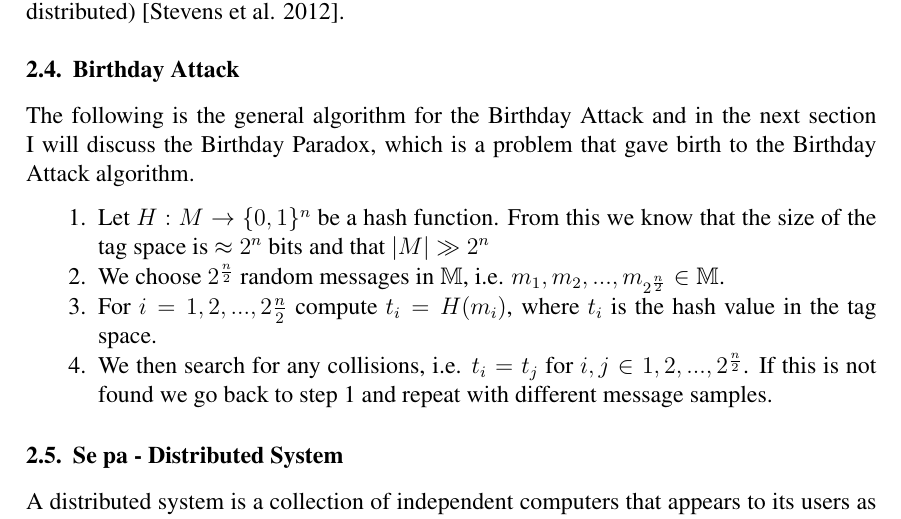
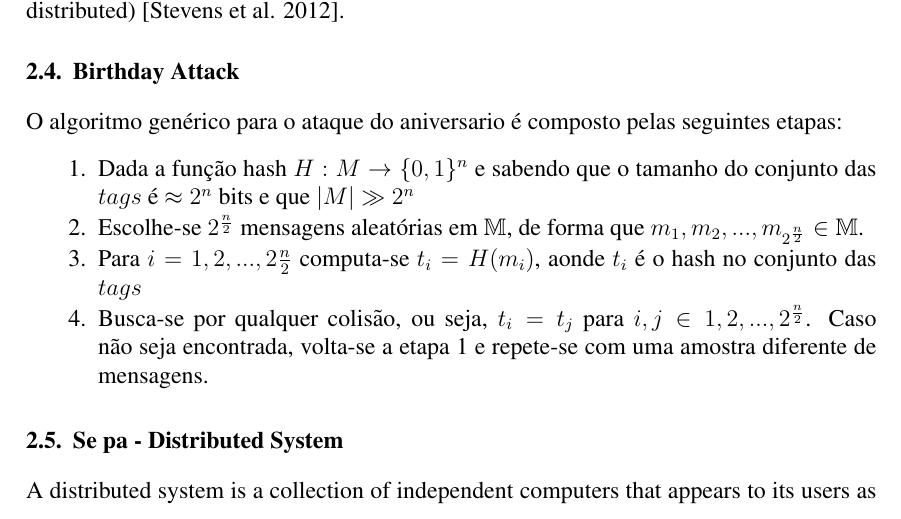
Before and after one commit to jamella/Hash-Collision-Finder, a LaTeX paper (docs/Paper/hash-collision.tex): part of page 2 of 3 before the commit and part of page 3 of 4 after it, cut so that both start at the same text. Compiled offline with pdfLaTeX.

Commit message:
Translate Birthday Attack section

```diff
--- a/docs/Paper/hash-collision.tex
+++ b/docs/Paper/hash-collision.tex
@@ -121,15 +120,13 @@ pairs are not independently distributed) \cite{stevens2012attacks}.
 
 \subsection{Birthday Attack}
 
-The following is the general algorithm for the Birthday Attack and in the next section I will discuss
-the Birthday Paradox, which is a problem that gave birth to the Birthday Attack algorithm.
+O algoritmo genérico para o ataque do aniversario é composto pelas seguintes etapas:
 \begin{enumerate}
-\item Let \(H : M \to \{0,1\}^n\) be a hash function. From this we know that the size of the tag space is \(\approx 2^n\) bits
-and that \(| M | \gg 2^n\)
-\item We choose \(2^\frac{n}{2}\) random messages in \(\mathbb{M}\), i.e. \(m_1, m_2, ... , m_{2^\frac{n}{2}} \in \mathbb{M}\).
-\item For \(i = 1,2, ... , 2\frac{n}{2}\) compute \(t_i = H(m_i)\), where \(t_i\) is the hash value in the tag space.
-\item We then search for any collisions, i.e. \(t_i = t_j\) for \(i, j \in {1, 2, ... , 2^\frac{n}{2}}\). If this is not
-found we go back to step 1 and repeat with different message samples.
+\item Dada a função hash \(H : M \to \{0,1\}^n\) e sabendo que o tamanho do conjunto das \(tags\) é \(\approx 2^n\) bits e que \(| M | \gg 2^n\)
+\item Escolhe-se \(2^\frac{n}{2}\) mensagens aleatórias em \(\mathbb{M}\), de forma que \(m_1, m_2, ... , m_{2^\frac{n}{2}} \in \mathbb{M}\).
+\item Para \(i = 1,2, ... , 2\frac{n}{2}\) computa-se \(t_i = H(m_i)\), aonde \(t_i\) é o hash no conjunto das \(tags\) % is the hash value in the tag space.
+\item Busca-se por qualquer colisão, ou seja, \(t_i = t_j\) para \(i, j \in {1, 2, ... , 2^\frac{n}{2}}\). Caso não seja encontrada, volta-se a etapa 1 e
+repete-se com uma amostra diferente de mensagens.
 \end{enumerate}
 
 \subsection{Se pa - Distributed System}
```
Also changed, not shown: docs/Paper/hash-collision.tex (4 more changed lines).
